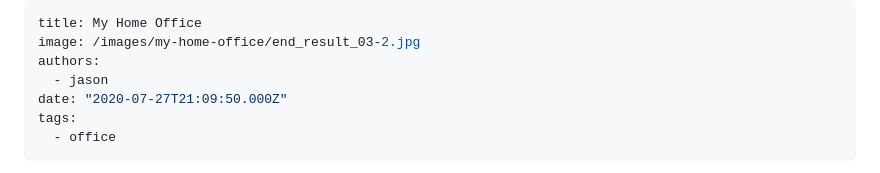
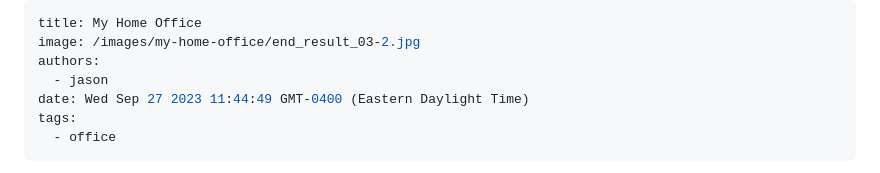
Before and after one commit to barryofguilder/barryofguilder-blog, a Markdown page: content/my-home-office.md, the part around the change. Rendered like a GitHub page.

Commit message:
Update post date

```diff
--- a/content/my-home-office.md
+++ b/content/my-home-office.md
@@ -3,7 +3,7 @@ title: My Home Office
 image: /images/my-home-office/end_result_03-2.jpg
 authors:
   - jason
-date: "2020-07-27T21:09:50.000Z"
+date: Wed Sep 27 2023 11:44:49 GMT-0400 (Eastern Daylight Time)
 tags:
   - office
 ---
```
